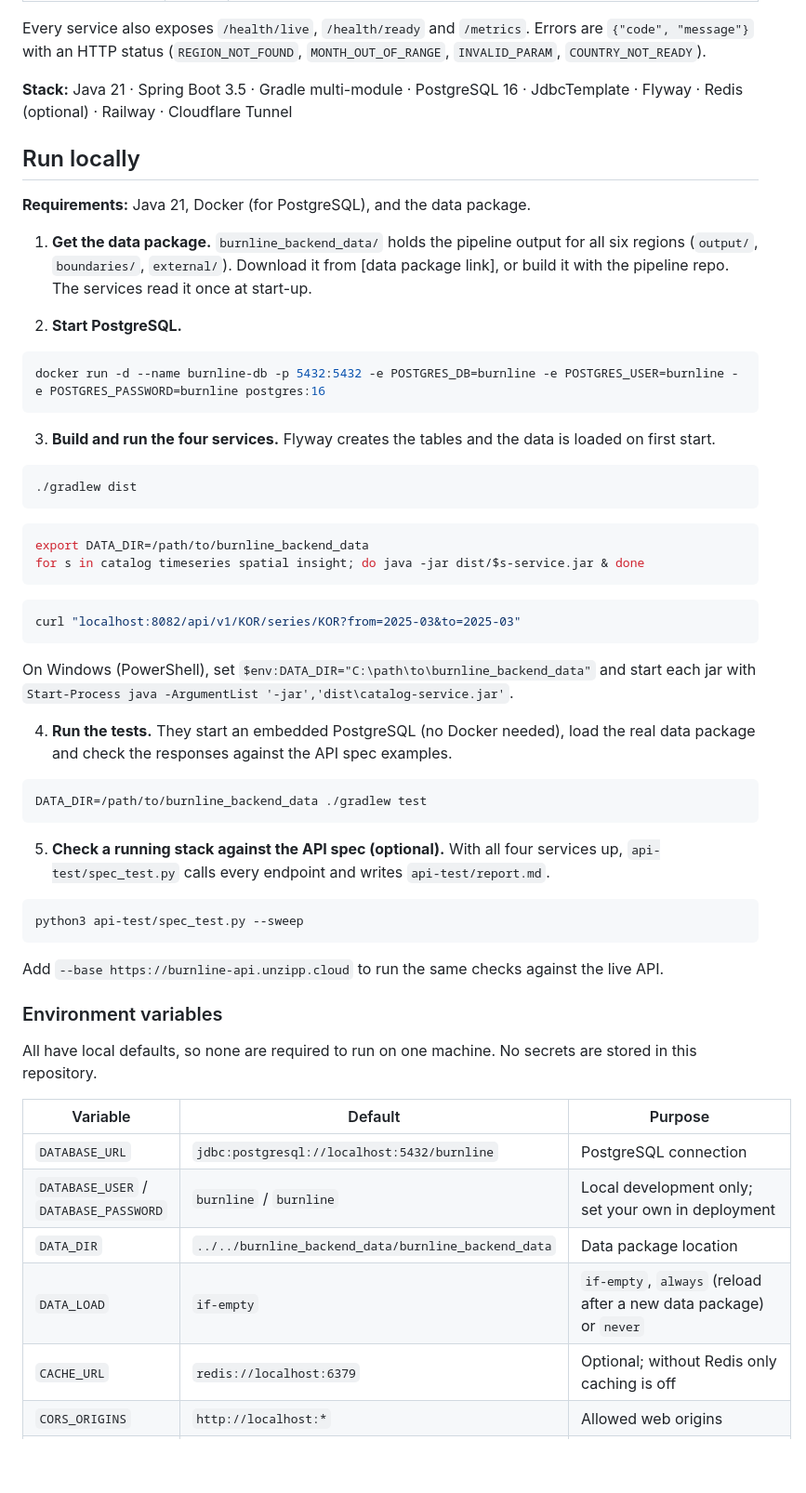
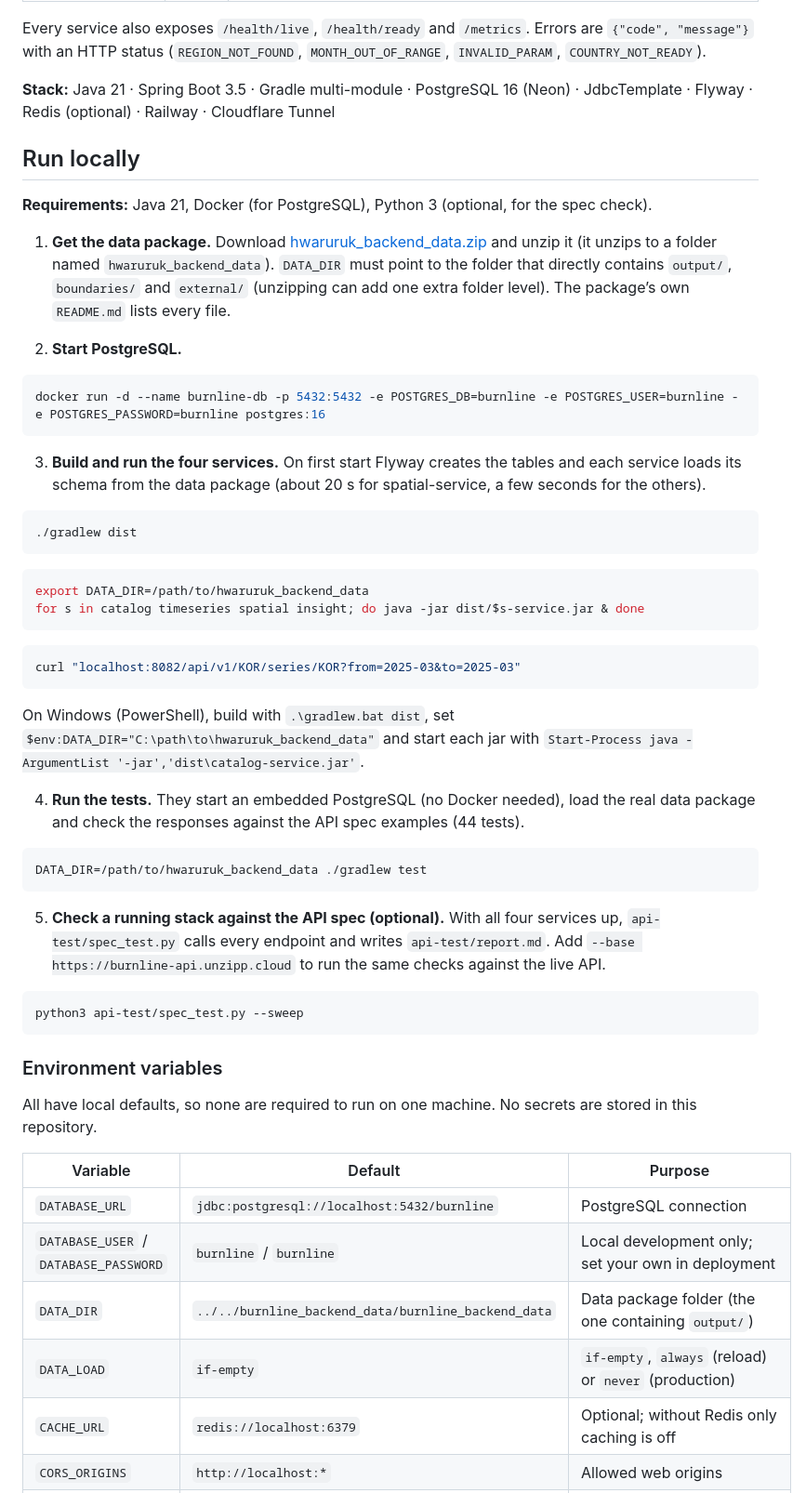
Before and after one commit to NasaSpaceAppsSeoul/NasaSpaceAppsSeoul_backend, a Markdown page: README.md, the part around one of its changes. Shown at 93% size. Drawn GitHub-style; blank space fills up the shorter version.

````diff
--- a/README.md
+++ b/README.md
@@ -62,13 +71,13 @@ Heavy computation runs once, offline, in the data pipeline. On first start each
 
 Every service also exposes `/health/live`, `/health/ready` and `/metrics`. Errors are `{"code", "message"}` with an HTTP status (`REGION_NOT_FOUND`, `MONTH_OUT_OF_RANGE`, `INVALID_PARAM`, `COUNTRY_NOT_READY`).
 
-**Stack:** Java 21 · Spring Boot 3.5 · Gradle multi-module · PostgreSQL 16 · JdbcTemplate · Flyway · Redis (optional) · Railway · Cloudflare Tunnel
+**Stack:** Java 21 · Spring Boot 3.5 · Gradle multi-module · PostgreSQL 16 (Neon) · JdbcTemplate · Flyway · Redis (optional) · Railway · Cloudflare Tunnel
 
 ## Run locally
 
-**Requirements:** Java 21, Docker (for PostgreSQL), and the data package.
+**Requirements:** Java 21, Docker (for PostgreSQL), Python 3 (optional, for the spec check).
 
-1. **Get the data package.** `burnline_backend_data/` holds the pipeline output for all six regions (`output/`, `boundaries/`, `external/`). Download it from [data package link], or build it with the pipeline repo. The services read it once at start-up.
+1. **Get the data package.** Download [hwaruruk_backend_data.zip](https://github.com/NasaSpaceAppsSeoul/NasaSpaceAppsSeoul_backend/releases/latest/download/hwaruruk_backend_data.zip) and unzip it (it unzips to a folder named `hwaruruk_backend_data`). `DATA_DIR` must point to the folder that directly contains `output/`, `boundaries/` and `external/` (unzipping can add one extra folder level). The package’s own `README.md` lists every file.
 
 2. **Start PostgreSQL.**
 
@@ -76,14 +85,14 @@ Every service also exposes `/health/live`, `/health/ready` and `/metrics`. Error
 docker run -d --name burnline-db -p 5432:5432 -e POSTGRES_DB=burnline -e POSTGRES_USER=burnline -e POSTGRES_PASSWORD=burnline postgres:16
 ```
 
-3. **Build and run the four services.** Flyway creates the tables and the data is loaded on first start.
+3. **Build and run the four services.** On first start Flyway creates the tables and each service loads its schema from the data package (about 20 s for spatial-service, a few seconds for the others).
 
 ```bash
 ./gradlew dist
 ```
 
 ```bash
-export DATA_DIR=/path/to/burnline_backend_data
+export DATA_DIR=/path/to/hwaruruk_backend_data
 for s in catalog timeseries spatial insight; do java -jar dist/$s-service.jar & done
 ```
 
@@ -91,21 +100,19 @@ for s in catalog timeseries spatial insight; do java -jar dist/$s-service.jar &
 curl "localhost:8082/api/v1/KOR/series/KOR?from=2025-03&to=2025-03"
 ```
 
-On Windows (PowerShell), set `$env:DATA_DIR="C:\path\to\burnline_backend_data"` and start each jar with `Start-Process java -ArgumentList '-jar','dist\catalog-service.jar'`.
+On Windows (PowerShell), build with `.\gradlew.bat dist`, set `$env:DATA_DIR="C:\path\to\hwaruruk_backend_data"` and start each jar with `Start-Process java -ArgumentList '-jar','dist\catalog-service.jar'`.
 
-4. **Run the tests.** They start an embedded PostgreSQL (no Docker needed), load the real data package and check the responses against the API spec examples.
+4. **Run the tests.** They start an embedded PostgreSQL (no Docker needed), load the real data package and check the responses against the API spec examples (44 tests).
 
 ```bash
-DATA_DIR=/path/to/burnline_backend_data ./gradlew test
+DATA_DIR=/path/to/hwaruruk_backend_data ./gradlew test
 ```
 
-5. **Check a running stack against the API spec (optional).** With all four services up, `api-test/spec_test.py` calls every endpoint and writes `api-test/report.md`.
+5. **Check a running stack against the API spec (optional).** With all four services up, `api-test/spec_test.py` calls every endpoint and writes `api-test/report.md`. Add `--base https://burnline-api.unzipp.cloud` to run the same checks against the live API.
 
 ```bash
 python3 api-test/spec_test.py --sweep
 ```
-
-Add `--base https://burnline-api.unzipp.cloud` to run the same checks against the live API.
 
 ### Environment variables
 
@@ -115,8 +122,8 @@ All have local defaults, so none are required to run on one machine. No secrets
 |---|---|---|
 | `DATABASE_URL` | `jdbc:postgresql://localhost:5432/burnline` | PostgreSQL connection |
 | `DATABASE_USER` / `DATABASE_PASSWORD` | `burnline` / `burnline` | Local development only; set your own in deployment |
-| `DATA_DIR` | `../../burnline_backend_data/burnline_backend_data` | Data package location |
-| `DATA_LOAD` | `if-empty` | `if-empty`, `always` (reload after a new data package) or `never` |
+| `DATA_DIR` | `../../burnline_backend_data/burnline_backend_data` | Data package folder (the one containing `output/`) |
+| `DATA_LOAD` | `if-empty` | `if-empty`, `always` (reload) or `never` (production) |
 | `CACHE_URL` | `redis://localhost:6379` | Optional; without Redis only caching is off |
 | `CORS_ORIGINS` | `http://localhost:*` | Allowed web origins |
 | `CATALOG_URL` / `TIMESERIES_URL` / `SPATIAL_URL` | `http://localhost:8081` / `8082` / `8083` | Used by insight-service |
````
Also changed, not shown: other parts of README.md (+45 -12 lines), docs/screenshots/01-national-dashboard.png (added), docs/screenshots/02-district-map.png (added), docs/screenshots/03-monthly-insight.png (added).
